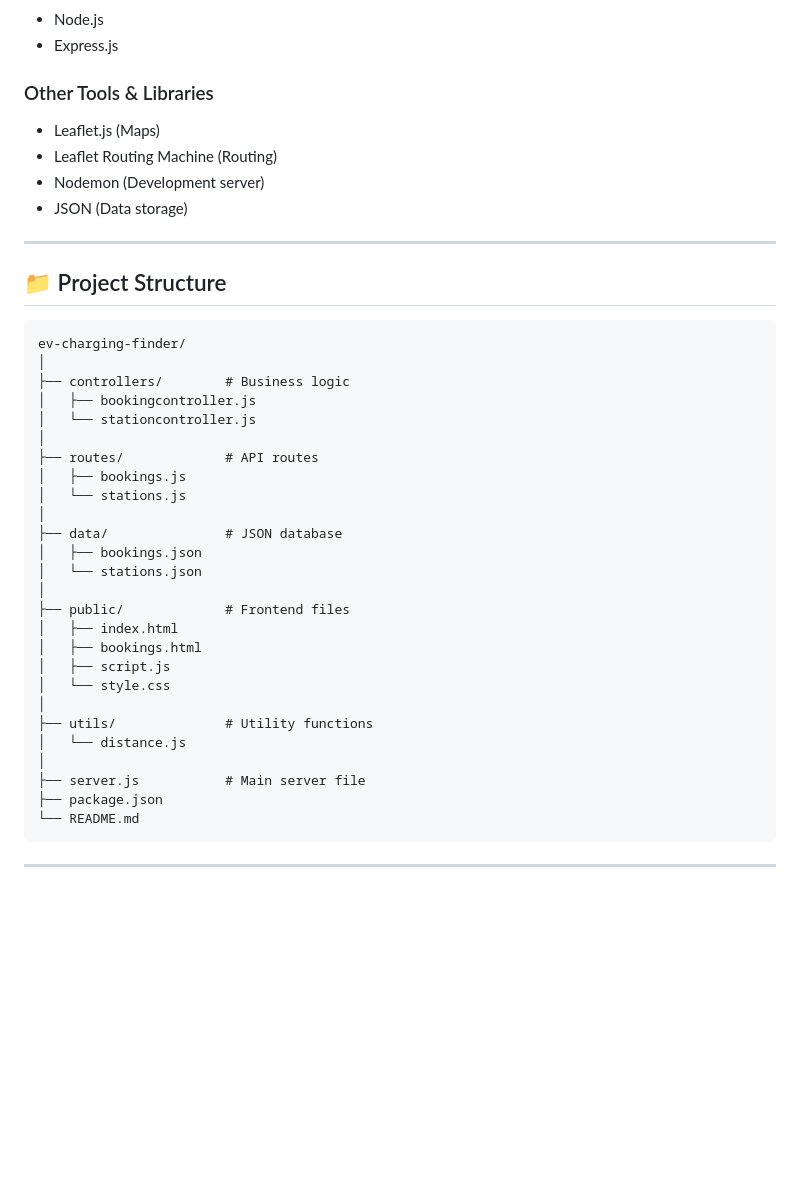
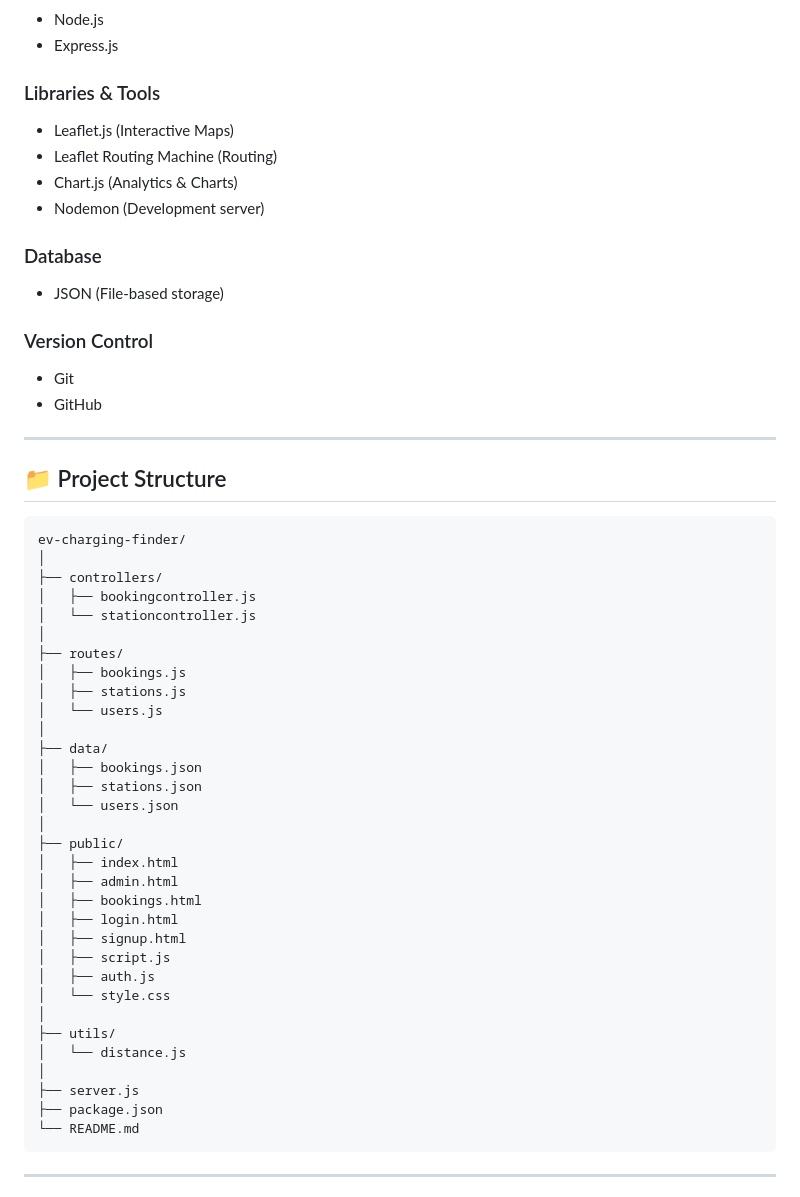
Before and after one commit to Gokul-141/ev-charging-station-finder, a Markdown page: README.MD, the part around one of its changes. Rendered like a GitHub page; blank space fills up the shorter version.

````diff
--- a/README.MD
+++ b/README.MD
@@ -38,12 +69,21 @@ This project demonstrates integration of frontend UI, backend APIs, geolocation,
 * Node.js
 * Express.js
 
-### Other Tools & Libraries
+### Libraries & Tools
 
-* Leaflet.js (Maps)
+* Leaflet.js (Interactive Maps)
 * Leaflet Routing Machine (Routing)
+* Chart.js (Analytics & Charts)
 * Nodemon (Development server)
-* JSON (Data storage)
+
+### Database
+
+* JSON (File-based storage)
+
+### Version Control
+
+* Git
+* GitHub
 
 ---
 
@@ -52,28 +92,34 @@ This project demonstrates integration of frontend UI, backend APIs, geolocation,
 ```
 ev-charging-finder/
 │
-├── controllers/        # Business logic
+├── controllers/
 │   ├── bookingcontroller.js
 │   └── stationcontroller.js
 │
-├── routes/             # API routes
+├── routes/
 │   ├── bookings.js
-│   └── stations.js
+│   ├── stations.js
+│   └── users.js
 │
-├── data/               # JSON database
+├── data/
 │   ├── bookings.json
-│   └── stations.json
+│   ├── stations.json
+│   └── users.json
 │
-├── public/             # Frontend files
+├── public/
 │   ├── index.html
+│   ├── admin.html
 │   ├── bookings.html
+│   ├── login.html
+│   ├── signup.html
 │   ├── script.js
+│   ├── auth.js
 │   └── style.css
 │
-├── utils/              # Utility functions
+├── utils/
 │   └── distance.js
 │
-├── server.js           # Main server file
+├── server.js
 ├── package.json
 └── README.md
 ```
````
Also changed, not shown: other parts of README.MD (+80 -35 lines).
